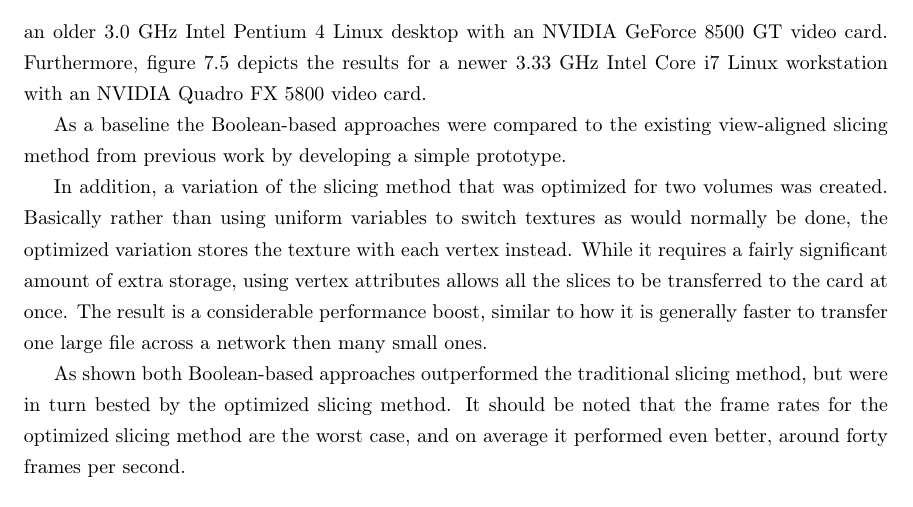
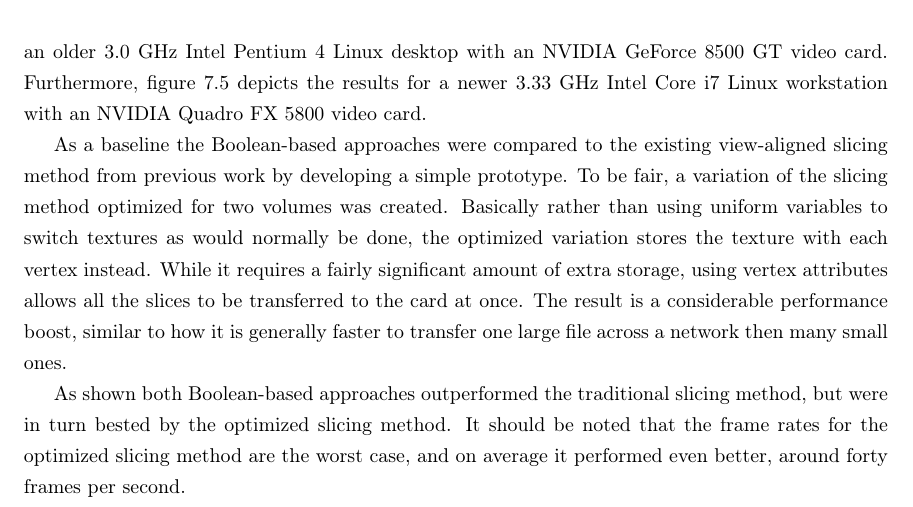
Before and after one commit to adbrown85/paper, a LaTeX thesis (paper.tex): part of page 31 of 35, cut so that both start at the same text. Compiled offline with pdfLaTeX.

Commit message:
Consolidated paragraphs about slicing method variants (ref #17)

```diff
--- a/paper.tex
+++ b/paper.tex
@@ -812,15 +812,14 @@ Intel Core i7 Linux workstation with an NVIDIA Quadro FX 5800 video card.
 
 As a baseline the Boolean-based approaches were compared to the existing
 view-aligned slicing method from previous work by developing a simple prototype.
-
-In addition, a variation of the slicing method that was optimized for two
-volumes was created.  Basically rather than using uniform variables to switch
-textures as would normally be done, the optimized variation stores the texture
-with each vertex instead.  While it requires a fairly significant amount of
-extra storage, using vertex attributes allows all the slices to be transferred
-to the card at once.  The result is a considerable performance boost, similar to
-how it is generally faster to transfer one large file across a network then many
-small ones.
+To be fair, a variation of the slicing method optimized for two volumes was
+created.  Basically rather than using uniform variables to switch textures as
+would normally be done, the optimized variation stores the texture with each
+vertex instead.  While it requires a fairly significant amount of extra storage,
+using vertex attributes allows all the slices to be transferred to the card at
+once.  The result is a considerable performance boost, similar to how it is
+generally faster to transfer one large file across a network then many small
+ones.
 
 As shown both Boolean-based approaches outperformed the traditional slicing
 method, but were in turn bested by the optimized slicing method.  It should be
```
